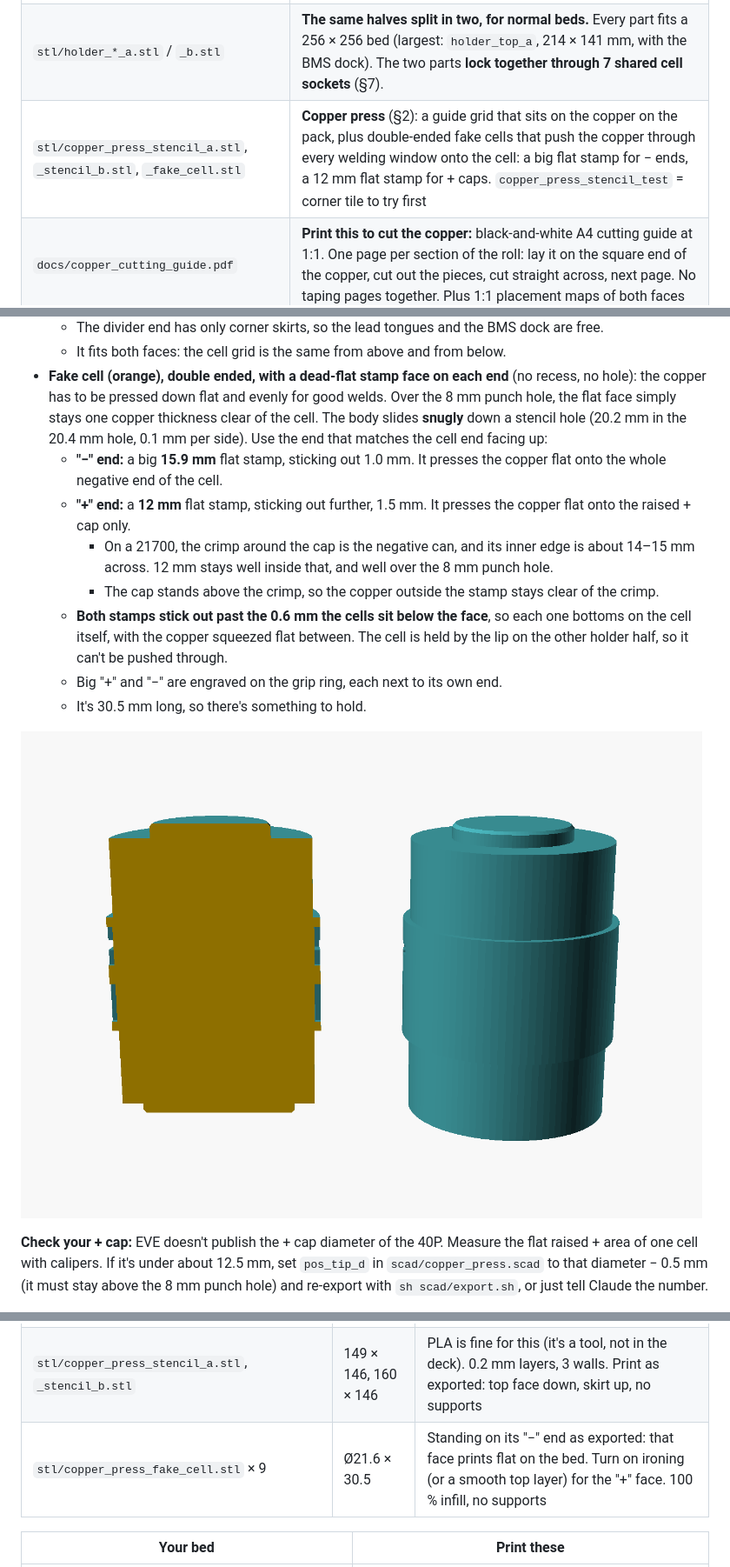
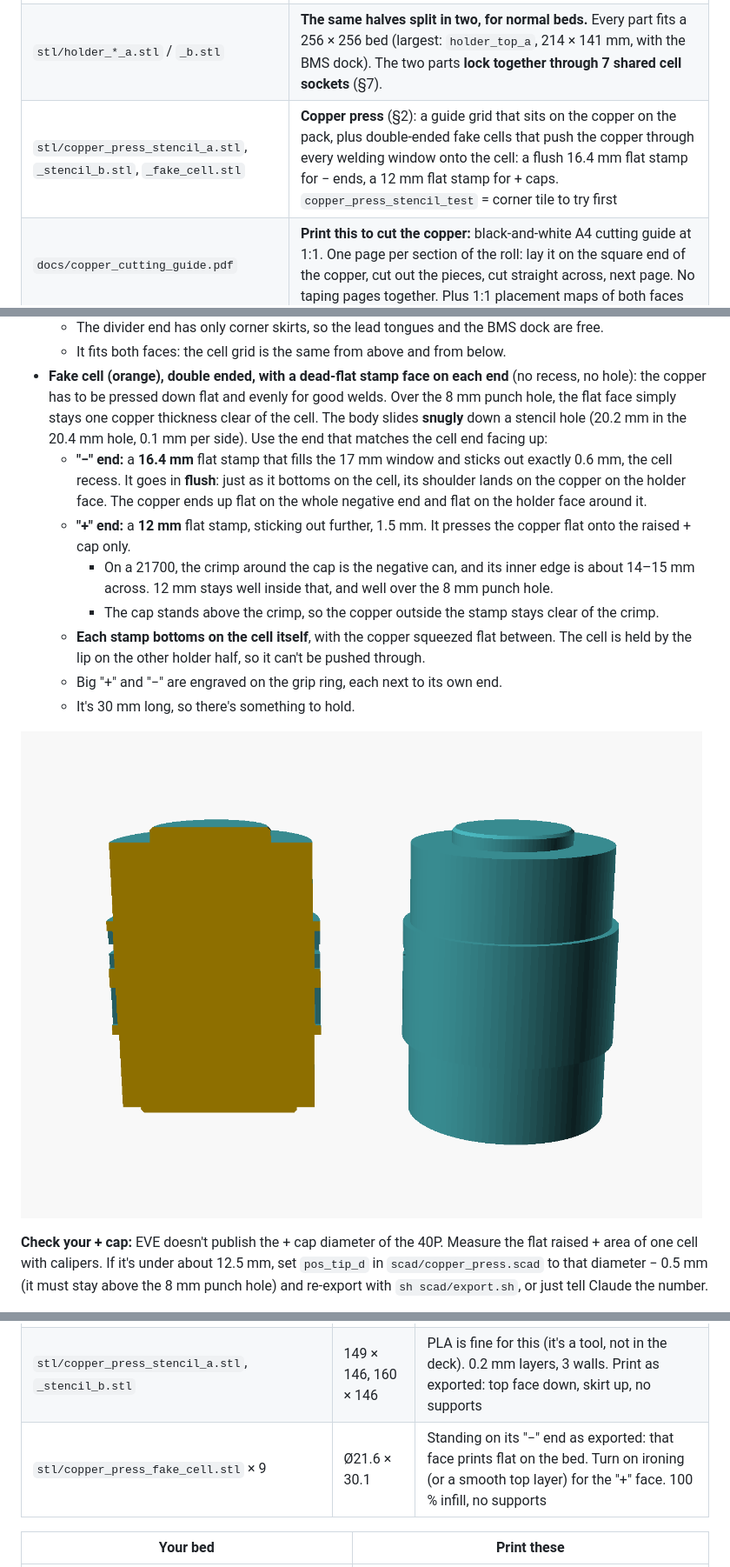
Before and after one commit to Normal99/MaxG3Cellholder, a Markdown page: README.md, 3 parts joined by grey strips. Shown at 87% size. GitHub-like rendering; pictures changed too: docs/render_fake_cell.png.

Commit message:
Fake cell: "-" stamp goes in flush
- "-" stamp now fills the welding window: 16.4 mm (17 mm window minus
  the copper wrapping its edge + 0.1 per side), and sticks out exactly
  the 0.6 mm cell recess. It bottoms on the can just as its shoulder
  lands on the copper on the holder face, so the copper ends up flat on
  the cell and flush on the holder face round it.
- "+" stamp unchanged (12 mm, 1.5 mm out). 30.1 mm overall.
- README and renders updated.

Co-Authored-By: Claude Opus 5.5 <noreply@anthropic.com>
Claude-Session: https://claude.ai/code/session_01NDVQLejGTm6eSJXc2tJ3NB

```diff
--- a/README.md
+++ b/README.md
@@ -18,7 +18,7 @@ Cellholder for a custom 20s4p battery for the Segway Ninebot Max G3 without cutt
 |---|---|
 | `stl/holder_bottom.stl`, `stl/holder_top.stl` | Cell holder halves, one piece each. Bottom is 270 mm long; top with BMS dock is 315 mm, so it needs a big bed. |
 | `stl/holder_*_a.stl` / `_b.stl` | **The same halves split in two, for normal beds.** Every part fits a 256 × 256 bed (largest: `holder_top_a`, 214 × 141 mm, with the BMS dock). The two parts **lock together through 7 shared cell sockets** (§7). |
-| `stl/copper_press_stencil_a.stl`, `_stencil_b.stl`, `_fake_cell.stl` | **Copper press** (§2): a guide grid that sits on the copper on the pack, plus double-ended fake cells that push the copper through every welding window onto the cell: a big flat stamp for − ends, a 12 mm flat stamp for + caps. `copper_press_stencil_test` = corner tile to try first |
+| `stl/copper_press_stencil_a.stl`, `_stencil_b.stl`, `_fake_cell.stl` | **Copper press** (§2): a guide grid that sits on the copper on the pack, plus double-ended fake cells that push the copper through every welding window onto the cell: a flush 16.4 mm flat stamp for − ends, a 12 mm flat stamp for + caps. `copper_press_stencil_test` = corner tile to try first |
 | `docs/copper_cutting_guide.pdf` | **Print this to cut the copper:** black-and-white A4 cutting guide at 1:1. One page per section of the roll: lay it on the square end of the copper, cut out the pieces, cut straight across, next page. No taping pages together. Plus 1:1 placement maps of both faces |
 | `docs/copper_cutlist.svg` | **Copper cut list:** every distinct copper shape once, 1:1, with count, edge lengths and punch holes |
 | `docs/copper_roll_plan.svg` | Every copper piece nested on a **100 mm wide roll** (the same plan as the PDF, in one picture) |
@@ -113,13 +113,13 @@ The holder itself is the die: the copper is pressed right on the pack, through e
   * The divider end has only corner skirts, so the lead tongues and the BMS dock are free.
   * It fits both faces: the cell grid is the same from above and from below.
 * **Fake cell (orange), double ended, with a dead-flat stamp face on each end** (no recess, no hole): the copper has to be pressed down flat and evenly for good welds. Over the 8 mm punch hole, the flat face simply stays one copper thickness clear of the cell. The body slides **snugly** down a stencil hole (20.2 mm in the 20.4 mm hole, 0.1 mm per side). Use the end that matches the cell end facing up:
-  * **"−" end:** a big **15.9 mm** flat stamp, sticking out 1.0 mm. It presses the copper flat onto the whole negative end of the cell.
+  * **"−" end:** a **16.4 mm** flat stamp that fills the 17 mm window and sticks out exactly 0.6 mm, the cell recess. It goes in **flush**: just as it bottoms on the cell, its shoulder lands on the copper on the holder face. The copper ends up flat on the whole negative end and flat on the holder face around it.
   * **"+" end:** a **12 mm** flat stamp, sticking out further, 1.5 mm. It presses the copper flat onto the raised + cap only.
     * On a 21700, the crimp around the cap is the negative can, and its inner edge is about 14–15 mm across. 12 mm stays well inside that, and well over the 8 mm punch hole.
     * The cap stands above the crimp, so the copper outside the stamp stays clear of the crimp.
-  * **Both stamps stick out past the 0.6 mm the cells sit below the face**, so each one bottoms on the cell itself, with the copper squeezed flat between. The cell is held by the lip on the other holder half, so it can't be pushed through.
+  * **Each stamp bottoms on the cell itself**, with the copper squeezed flat between. The cell is held by the lip on the other holder half, so it can't be pushed through.
   * Big "+" and "−" are engraved on the grip ring, each next to its own end.
-  * It's 30.5 mm long, so there's something to hold.
+  * It's 30 mm long, so there's something to hold.
 
 ![fake cell](docs/render_fake_cell.png)
 
@@ -232,7 +232,7 @@ It's only the two holder halves. The BMS dock is part of the top half. Plus, as
 |---|---|---|
 | `stl/copper_press_stencil_test.stl` + 1 × `copper_press_fake_cell.stl` | 63 × 69 | Print first and try one corner (§2) |
 | `stl/copper_press_stencil_a.stl`, `_stencil_b.stl` | 149 × 146, 160 × 146 | PLA is fine for this (it's a tool, not in the deck). 0.2 mm layers, 3 walls. Print as exported: top face down, skirt up, no supports |
-| `stl/copper_press_fake_cell.stl` × 9 | Ø21.6 × 30.5 | Standing on its "−" end as exported: that face prints flat on the bed. Turn on ironing (or a smooth top layer) for the "+" face. 100 % infill, no supports |
+| `stl/copper_press_fake_cell.stl` × 9 | Ø21.6 × 30.1 | Standing on its "−" end as exported: that face prints flat on the bed. Turn on ironing (or a smooth top layer) for the "+" face. 100 % infill, no supports |
 
 | Your bed | Print these |
 |---|---|
```
Also changed, not shown: docs/render_copper_press.png, 2 other files.
